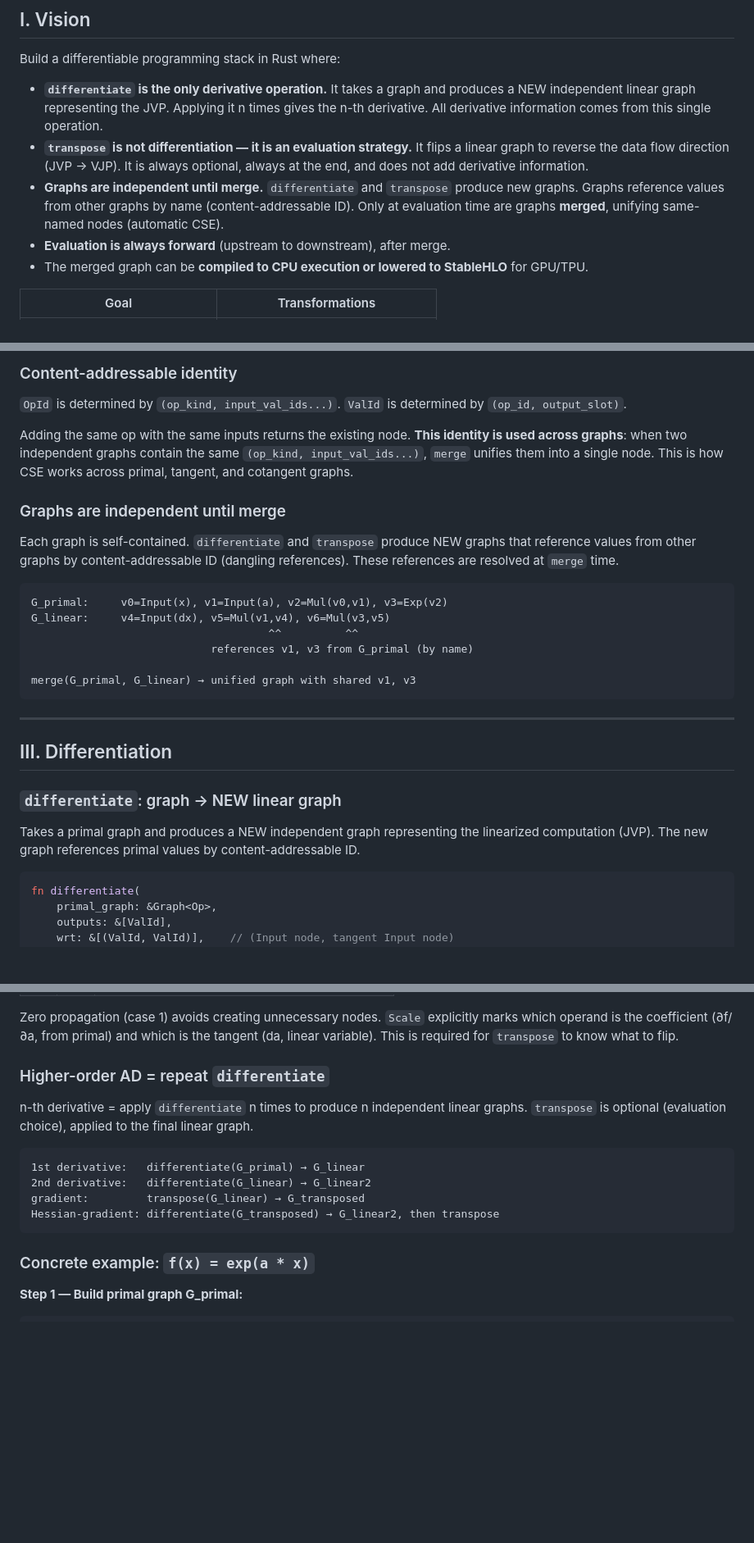
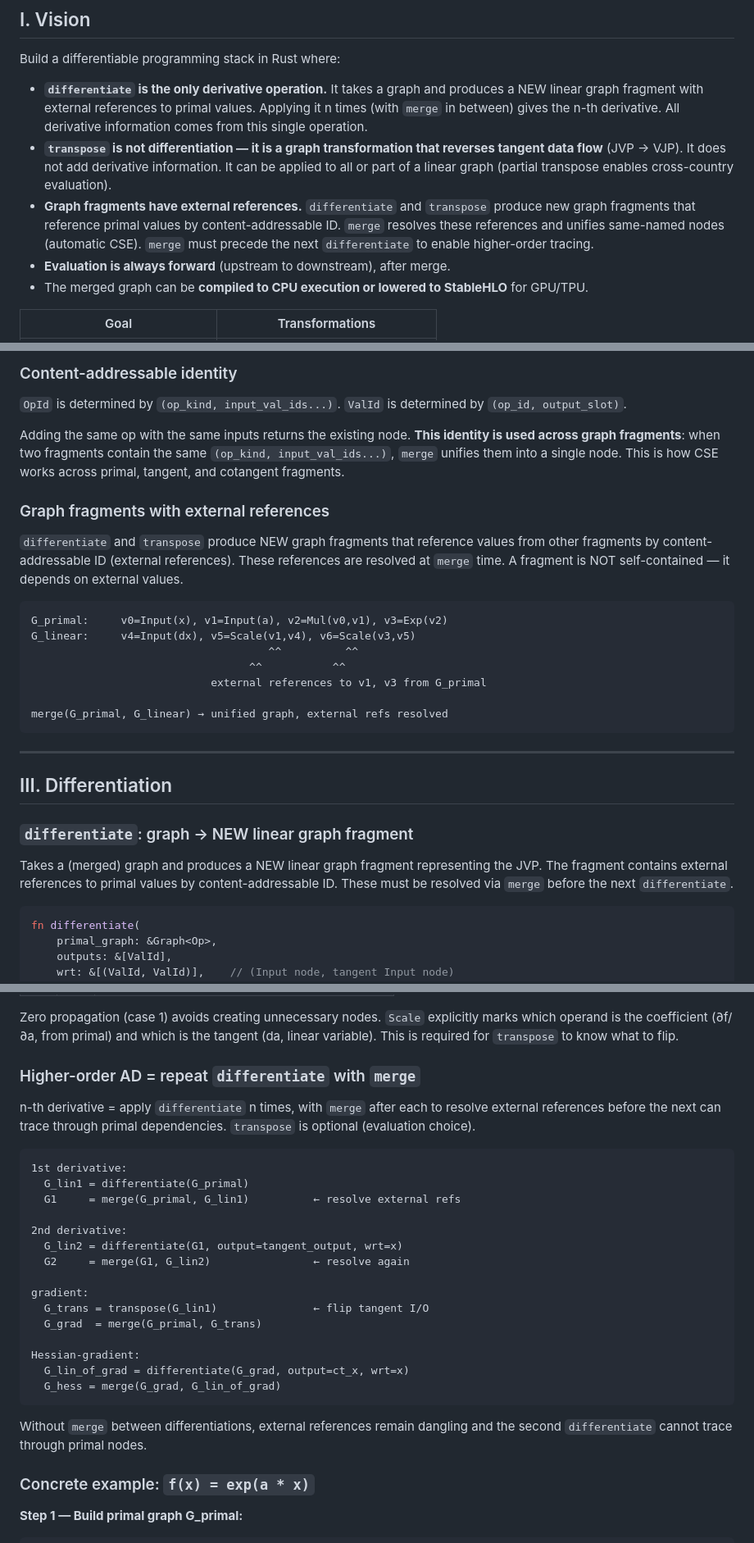
Before and after one commit to tensor4all/tensor4all-meta, a Markdown page: docs/design/v2-ad-architecture.md, 3 parts joined by grey strips. Shown at 82% size. Rendered like a GitHub page; blank space fills up the shorter version.

Commit message:
docs: address review — fix consistency across AD architecture
1. "independent graph" → "graph fragment with external references"
   Remove "self-contained" (contradicted by dangling refs)
2. "always optional, always at the end" → removed for transpose
   (cross-country uses partial transpose, not always at end)
3. Higher-order AD section: explicitly show merge between each
   differentiate (was ambiguous, could read as merge-free)
4. merge example: Mul → Scale (was inconsistent with linear prims)
5. StableHLO lowering: "trivial" → "straightforward for core subset"
   (linalg=custom_call, complex transcendentals need decomposition)

Co-Authored-By: Claude Opus 4.6 (1M context) <noreply@anthropic.com>

````diff
--- a/docs/design/v2-ad-architecture.md
+++ b/docs/design/v2-ad-architecture.md
@@ -11,16 +11,18 @@
 Build a differentiable programming stack in Rust where:
 
 - **`differentiate` is the only derivative operation.** It takes a graph and
-  produces a NEW independent linear graph representing the JVP. Applying it
-  n times gives the n-th derivative. All derivative information comes from
-  this single operation.
-- **`transpose` is not differentiation — it is an evaluation strategy.** It
-  flips a linear graph to reverse the data flow direction (JVP → VJP). It is
-  always optional, always at the end, and does not add derivative information.
-- **Graphs are independent until merge.** `differentiate` and `transpose`
-  produce new graphs. Graphs reference values from other graphs by name
-  (content-addressable ID). Only at evaluation time are graphs **merged**,
-  unifying same-named nodes (automatic CSE).
+  produces a NEW linear graph fragment with external references to primal
+  values. Applying it n times (with `merge` in between) gives the n-th
+  derivative. All derivative information comes from this single operation.
+- **`transpose` is not differentiation — it is a graph transformation that
+  reverses tangent data flow** (JVP → VJP). It does not add derivative
+  information. It can be applied to all or part of a linear graph
+  (partial transpose enables cross-country evaluation).
+- **Graph fragments have external references.** `differentiate` and
+  `transpose` produce new graph fragments that reference primal values by
+  content-addressable ID. `merge` resolves these references and unifies
+  same-named nodes (automatic CSE). `merge` must precede the next
+  `differentiate` to enable higher-order tracing.
 - **Evaluation is always forward** (upstream to downstream), after merge.
 - The merged graph can be **compiled to CPU execution or lowered to StableHLO**
   for GPU/TPU.
@@ -125,34 +127,37 @@ not in the graph structure.
 `ValId` is determined by `(op_id, output_slot)`.
 
 Adding the same op with the same inputs returns the existing node.
-**This identity is used across graphs**: when two independent graphs contain
+**This identity is used across graph fragments**: when two fragments contain
 the same `(op_kind, input_val_ids...)`, `merge` unifies them into a single
-node. This is how CSE works across primal, tangent, and cotangent graphs.
+node. This is how CSE works across primal, tangent, and cotangent fragments.
 
-### Graphs are independent until merge
+### Graph fragments with external references
 
-Each graph is self-contained. `differentiate` and `transpose` produce NEW
-graphs that reference values from other graphs by content-addressable ID
-(dangling references). These references are resolved at `merge` time.
+`differentiate` and `transpose` produce NEW graph fragments that reference
+values from other fragments by content-addressable ID (external references).
+These references are resolved at `merge` time. A fragment is NOT
+self-contained — it depends on external values.
 
 ```
 G_primal:     v0=Input(x), v1=Input(a), v2=Mul(v0,v1), v3=Exp(v2)
-G_linear:     v4=Input(dx), v5=Mul(v1,v4), v6=Mul(v3,v5)
+G_linear:     v4=Input(dx), v5=Scale(v1,v4), v6=Scale(v3,v5)
                                      ^^          ^^
-                            references v1, v3 from G_primal (by name)
+                                  ^^           ^^
+                            external references to v1, v3 from G_primal
 
-merge(G_primal, G_linear) → unified graph with shared v1, v3
+merge(G_primal, G_linear) → unified graph, external refs resolved
 ```
 
 ---
 
 ## III. Differentiation
 
-### `differentiate`: graph → NEW linear graph
+### `differentiate`: graph → NEW linear graph fragment
 
-Takes a primal graph and produces a NEW independent graph representing the
-linearized computation (JVP). The new graph references primal values by
-content-addressable ID.
+Takes a (merged) graph and produces a NEW linear graph fragment representing
+the JVP. The fragment contains external references to primal values by
+content-addressable ID. These must be resolved via `merge` before the next
+`differentiate`.
 
 ```rust
 fn differentiate(
@@ -268,18 +273,32 @@ explicitly marks which operand is the coefficient (∂f/∂a, from primal)
 and which is the tangent (da, linear variable). This is required for
 `transpose` to know what to flip.
 
-### Higher-order AD = repeat `differentiate`
+### Higher-order AD = repeat `differentiate` with `merge`
 
-n-th derivative = apply `differentiate` n times to produce n independent
-linear graphs. `transpose` is optional (evaluation choice), applied to the
-final linear graph.
+n-th derivative = apply `differentiate` n times, with `merge` after each
+to resolve external references before the next can trace through primal
+dependencies. `transpose` is optional (evaluation choice).
 
 ```
-1st derivative:   differentiate(G_primal) → G_linear
-2nd derivative:   differentiate(G_linear) → G_linear2
-gradient:         transpose(G_linear) → G_transposed
-Hessian-gradient: differentiate(G_transposed) → G_linear2, then transpose
+1st derivative:
+  G_lin1 = differentiate(G_primal)
+  G1     = merge(G_primal, G_lin1)          ← resolve external refs
+
+2nd derivative:
+  G_lin2 = differentiate(G1, output=tangent_output, wrt=x)
+  G2     = merge(G1, G_lin2)                ← resolve again
+
+gradient:
+  G_trans = transpose(G_lin1)               ← flip tangent I/O
+  G_grad  = merge(G_primal, G_trans)
+
+Hessian-gradient:
+  G_lin_of_grad = differentiate(G_grad, output=ct_x, wrt=x)
+  G_hess = merge(G_grad, G_lin_of_grad)
 ```
+
+Without `merge` between differentiations, external references remain
+dangling and the second `differentiate` cannot trace through primal nodes.
 
 ### Concrete example: `f(x) = exp(a * x)`
 
````
Also changed, not shown: other parts of docs/design/v2-ad-architecture.md (+11 -8 lines).
